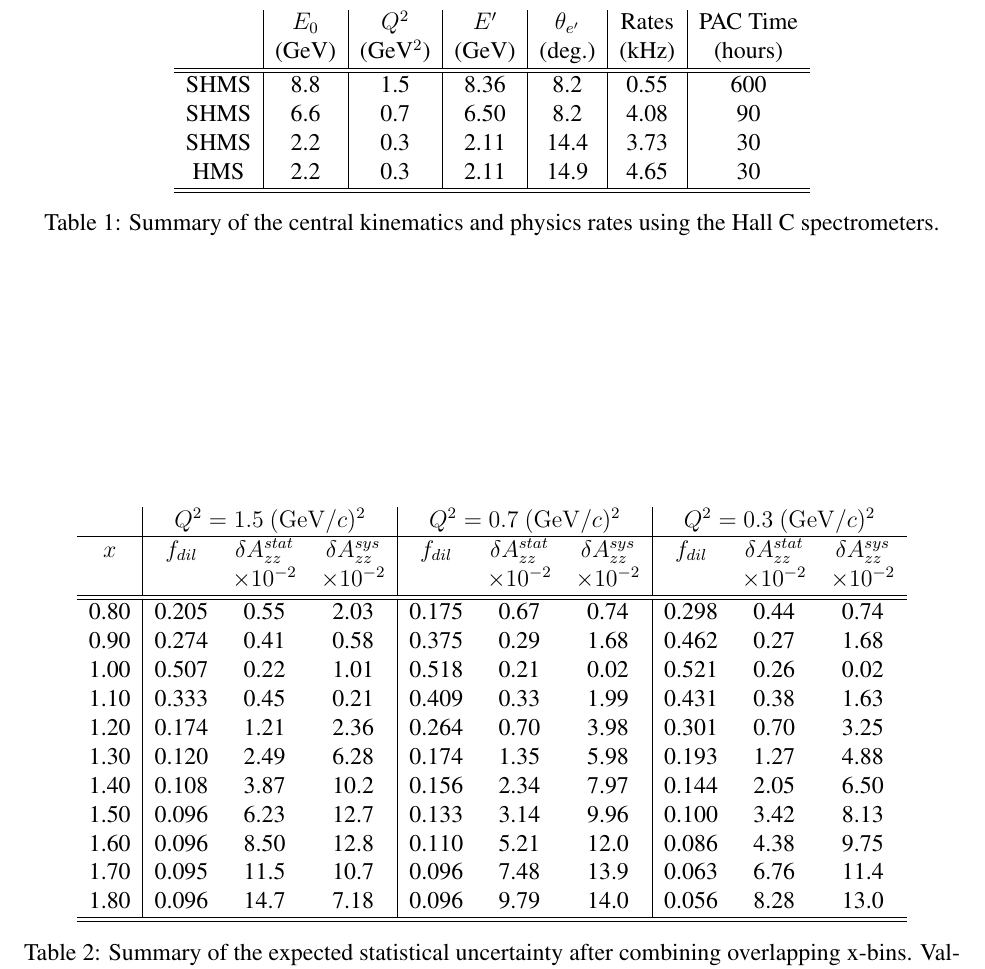
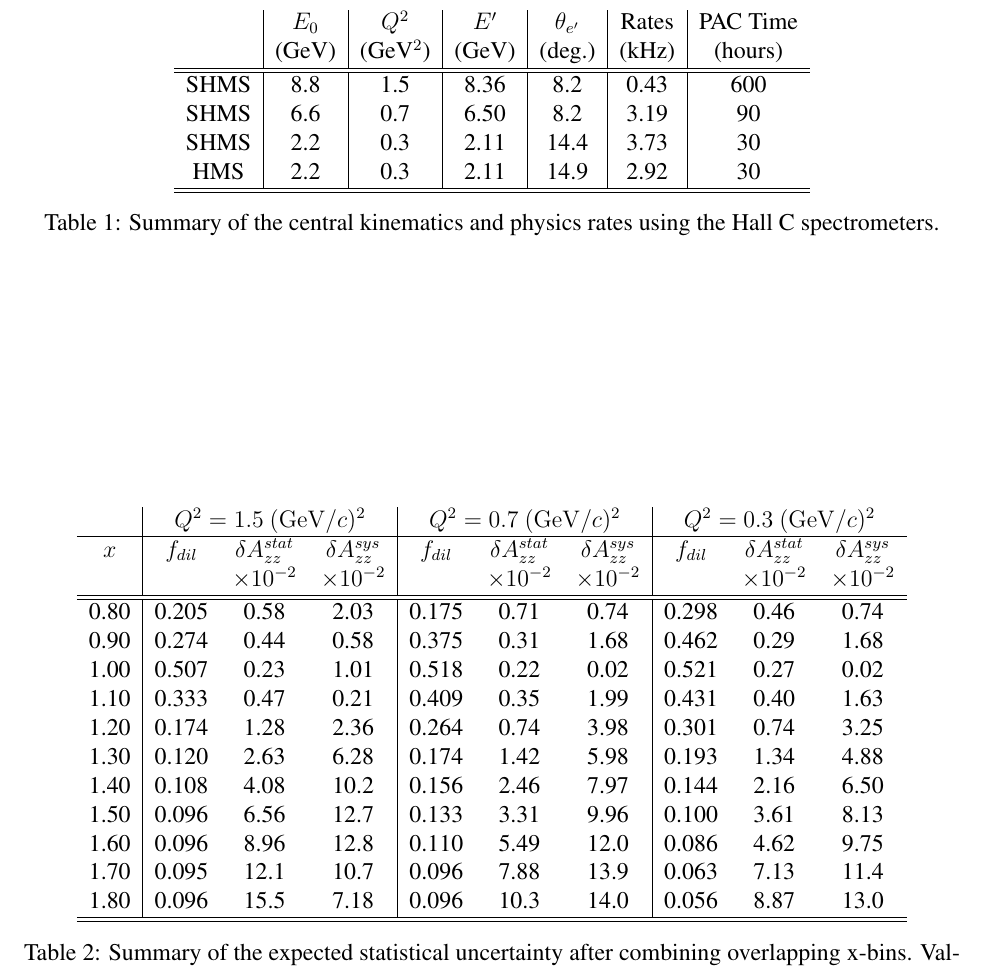
Before and after one commit to ellie-long/PAC42_Tensor_Asymmetry_Azz, a LaTeX document (azz_kinematics.tex, which reads input/kinematics.tex): part of page 4 of 8, cut so that both start at the same text. Compiled offline with pdfLaTeX; a LaTeX package or settings file that is missing is left out.

Commit message:
Updated rates & stat tables to 90nA
Updated rates and statistical uncertainty tables for a 90nA beam

```diff
--- a/input/kinematics.tex
+++ b/input/kinematics.tex
@@ -18,10 +18,10 @@
 %\multicolumn{2}{|c|}{$\times 10^{-2}$}
 \hline\hline
 %Spec    E0		Q2		P0		 Theta		 Rates		Time
-SHMS & 8.8	&  1.5	&  8.36	&    8.2 	&    0.55	&   600 \\
-SHMS & 6.6	&  0.7	&  6.50	&    8.2 	&    4.08	&   90 \\
+SHMS & 8.8	&  1.5	&  8.36	&    8.2 	&    0.43	&   600 \\
+SHMS & 6.6	&  0.7	&  6.50	&    8.2 	&    3.19	&   90 \\
 SHMS & 2.2	&  0.3	&  2.11	&    14.4 	&    3.73	&   30 \\
-HMS  & 2.2	&  0.3	&  2.11	&    14.9	&    4.65	&   30 \\
+HMS  & 2.2	&  0.3	&  2.11	&    14.9	&    2.92	&   30 \\
 
 \hline\hline
 \end{tabular}
@@ -40,17 +40,17 @@ HMS  & 2.2	&  0.3	&  2.11	&    14.9	&    4.65	&   30 \\
 \hline\hline
 %       |         Q2=1.5         |      Q2=0.7          |      Q2=0.3
 %  x  	   fdil 	   dAzz	 dAzzSys  fdil 	 dAzz   dAzzSys  fdil   dAzz	 dAzzSys
- 0.80	&  0.205	 & 0.55	& 2.03	& 0.175	 & 0.67	& 0.74 & 0.298 & 0.44 & 0.74 \\
- 0.90	&  0.274	 & 0.41	& 0.58 	& 0.375	 & 0.29	& 1.68 & 0.462 & 0.27 & 1.68 \\
- 1.00	&  0.507	 & 0.22	& 1.01 	& 0.518	 & 0.21	& 0.02 & 0.521 & 0.26 & 0.02 \\
- 1.10	&  0.333	 & 0.45	& 0.21 	& 0.409	 & 0.33	& 1.99 & 0.431 & 0.38 & 1.63 \\
- 1.20	&  0.174	 & 1.21	& 2.36 	& 0.264	 & 0.70	& 3.98 & 0.301 & 0.70 & 3.25 \\
- 1.30	&  0.120	 & 2.49	& 6.28 	& 0.174	 & 1.35	& 5.98 & 0.193 & 1.27 & 4.88 \\
- 1.40	&  0.108	 & 3.87	& 10.2 	& 0.156	 & 2.34	& 7.97 & 0.144 & 2.05 & 6.50 \\
- 1.50	&  0.096	 & 6.23	& 12.7	& 0.133	 & 3.14	& 9.96 & 0.100 & 3.42 & 8.13 \\
- 1.60	&  0.096	 & 8.50	& 12.8 	& 0.110	 & 5.21	& 12.0 & 0.086 & 4.38 & 9.75 \\
- 1.70	&  0.095	 & 11.5	& 10.7 	& 0.096	 & 7.48	& 13.9 & 0.063 & 6.76 & 11.4 \\
- 1.80	&  0.096	 & 14.7	& 7.18 	& 0.096	 & 9.79	& 14.0 & 0.056 & 8.28 & 13.0 \\
+ 0.80	&  0.205	 & 0.58	& 2.03	& 0.175	 & 0.71	& 0.74 & 0.298 & 0.46 & 0.74 \\
+ 0.90	&  0.274	 & 0.44	& 0.58 	& 0.375	 & 0.31	& 1.68 & 0.462 & 0.29 & 1.68 \\
+ 1.00	&  0.507	 & 0.23	& 1.01 	& 0.518	 & 0.22	& 0.02 & 0.521 & 0.27 & 0.02 \\
+ 1.10	&  0.333	 & 0.47	& 0.21 	& 0.409	 & 0.35	& 1.99 & 0.431 & 0.40 & 1.63 \\
+ 1.20	&  0.174	 & 1.28	& 2.36 	& 0.264	 & 0.74	& 3.98 & 0.301 & 0.74 & 3.25 \\
+ 1.30	&  0.120	 & 2.63	& 6.28 	& 0.174	 & 1.42	& 5.98 & 0.193 & 1.34 & 4.88 \\
+ 1.40	&  0.108	 & 4.08	& 10.2 	& 0.156	 & 2.46	& 7.97 & 0.144 & 2.16 & 6.50 \\
+ 1.50	&  0.096	 & 6.56	& 12.7	& 0.133	 & 3.31	& 9.96 & 0.100 & 3.61 & 8.13 \\
+ 1.60	&  0.096	 & 8.96	& 12.8 	& 0.110	 & 5.49	& 12.0 & 0.086 & 4.62 & 9.75 \\
+ 1.70	&  0.095	 & 12.1	& 10.7 	& 0.096	 & 7.88	& 13.9 & 0.063 & 7.13 & 11.4 \\
+ 1.80	&  0.096	 & 15.5	& 7.18 	& 0.096	 & 10.3	& 14.0 & 0.056 & 8.87 & 13.0 \\
 \hline\hline
 \end{tabular}
 \caption{\label{RATES2}Summary of the expected statistical uncertainty after combining overlapping x-bins.  Values represent the statistics weighted average of all events that satisfy our kinematic cuts. }
```
Also changed, not shown: azz.pdf, 2 other files.
